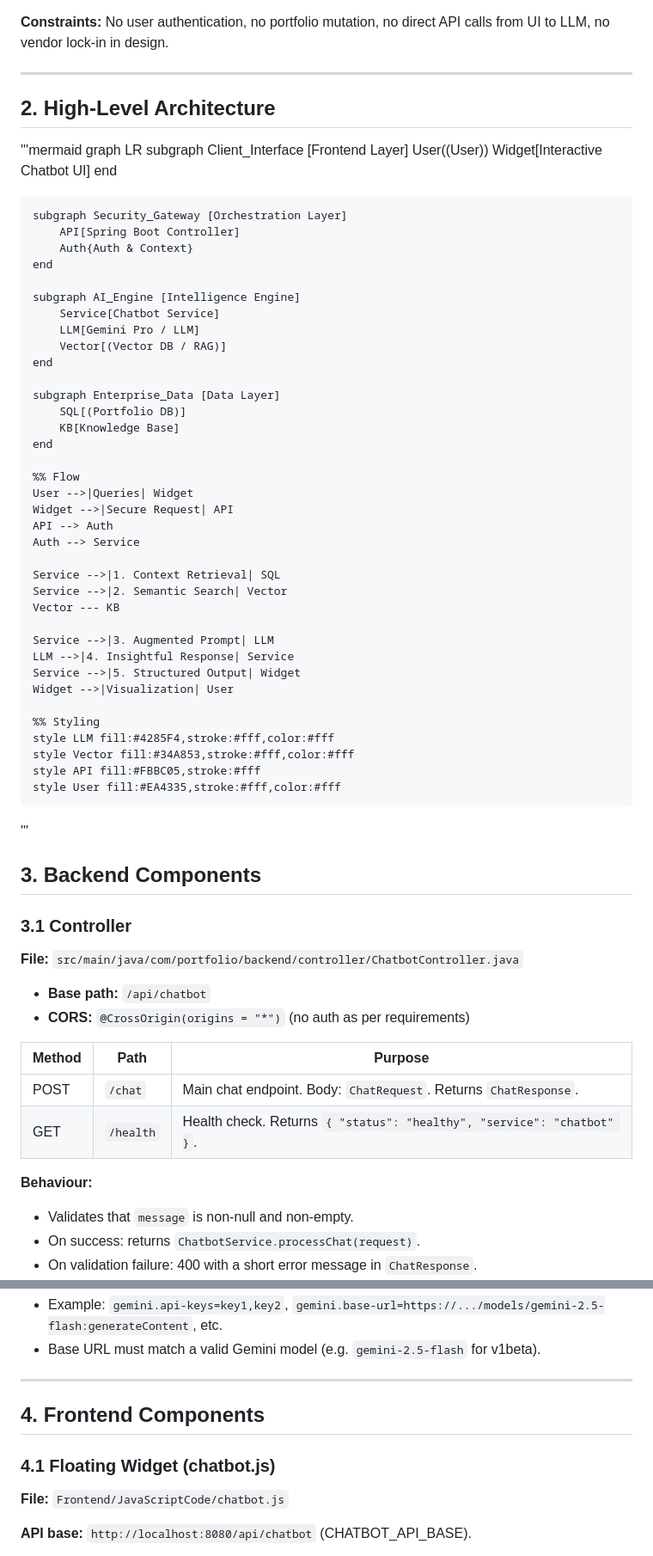
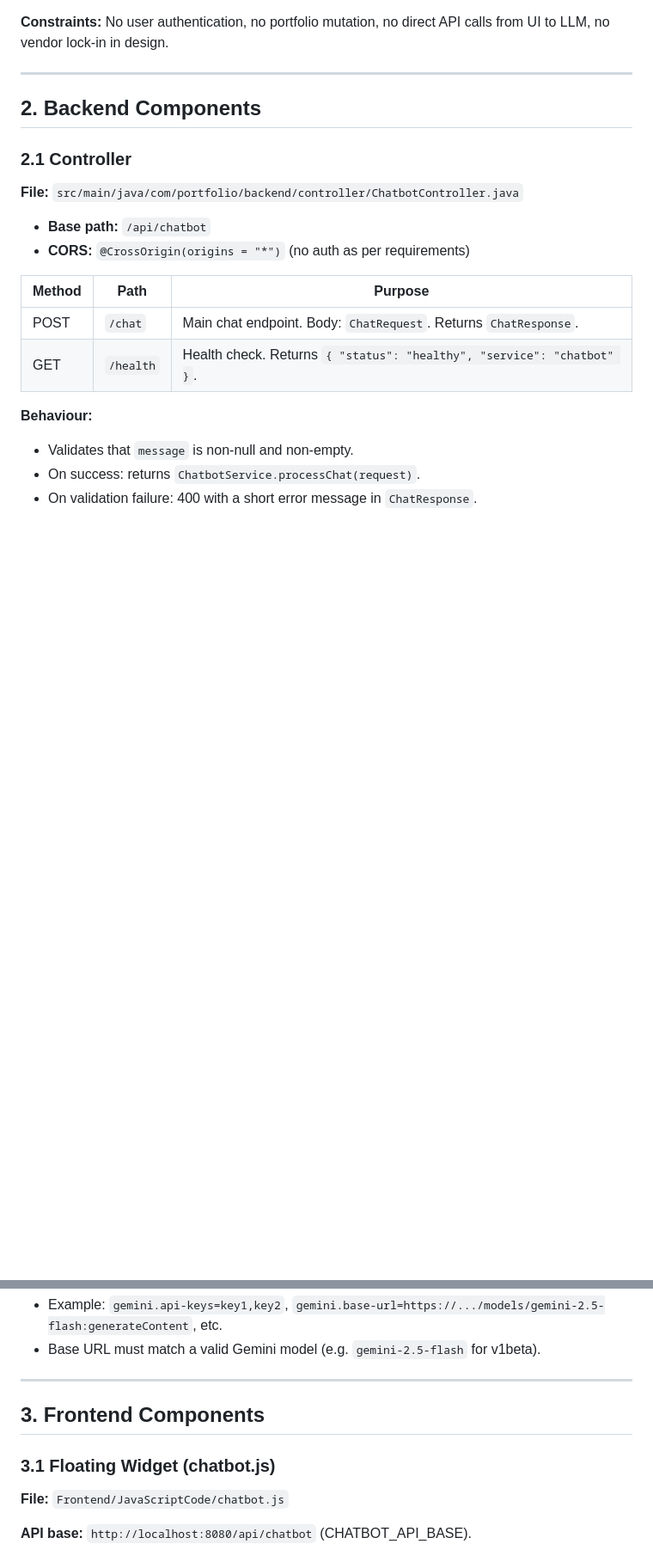
Before and after one commit to Shubham29op/Fortune, a Markdown page: docs/CHATBOT_DOCUMENTATION.md, 2 parts joined by grey strips. Shown at 86% size. GitHub-like rendering; blank space fills up the shorter version.

Commit message:
Revise documentation structure and section headings

```diff
--- a/docs/CHATBOT_DOCUMENTATION.md
+++ b/docs/CHATBOT_DOCUMENTATION.md
@@ -18,54 +18,11 @@ The chatbot is an **enterprise-grade AI assistant** that:
 
 ---
 
-## 2. High-Level Architecture
-'''mermaid
-graph LR
-    subgraph Client_Interface [Frontend Layer]
-        User((User))
-        Widget[Interactive Chatbot UI]
-    end
 
-    subgraph Security_Gateway [Orchestration Layer]
-        API[Spring Boot Controller]
-        Auth{Auth & Context}
-    end
 
-    subgraph AI_Engine [Intelligence Engine]
-        Service[Chatbot Service]
-        LLM[Gemini Pro / LLM]
-        Vector[(Vector DB / RAG)]
-    end
+## 2. Backend Components
 
-    subgraph Enterprise_Data [Data Layer]
-        SQL[(Portfolio DB)]
-        KB[Knowledge Base]
-    end
-
-    %% Flow
-    User -->|Queries| Widget
-    Widget -->|Secure Request| API
-    API --> Auth
-    Auth --> Service
-
-    Service -->|1. Context Retrieval| SQL
-    Service -->|2. Semantic Search| Vector
-    Vector --- KB
-
-    Service -->|3. Augmented Prompt| LLM
-    LLM -->|4. Insightful Response| Service
-    Service -->|5. Structured Output| Widget
-    Widget -->|Visualization| User
-
-    %% Styling
-    style LLM fill:#4285F4,stroke:#fff,color:#fff
-    style Vector fill:#34A853,stroke:#fff,color:#fff
-    style API fill:#FBBC05,stroke:#fff
-    style User fill:#EA4335,stroke:#fff,color:#fff
-'''
-## 3. Backend Components
-
-### 3.1 Controller
+### 2.1 Controller
 
 **File:** `src/main/java/com/portfolio/backend/controller/ChatbotController.java`
 
@@ -257,9 +214,9 @@ RAG is **keyword-based**; it does not perform embedding or vector search.
 
 ---
 
-## 4. Frontend Components
+## 3. Frontend Components
 
-### 4.1 Floating Widget (chatbot.js)
+### 3.1 Floating Widget (chatbot.js)
 
 **File:** `Frontend/JavaScriptCode/chatbot.js`
 
```
Also changed, not shown: other parts of docs/CHATBOT_DOCUMENTATION.md (+14 -14 lines).
